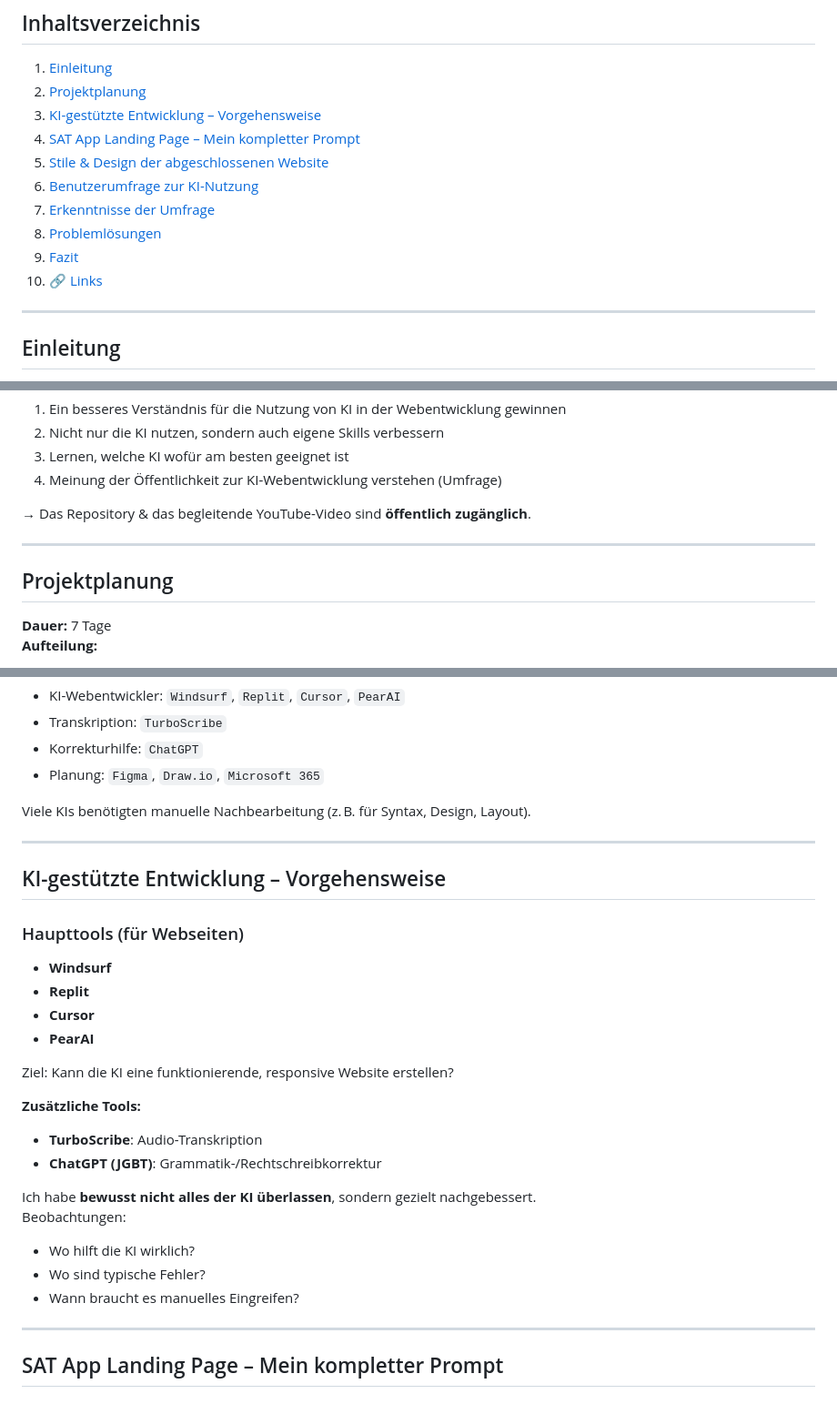
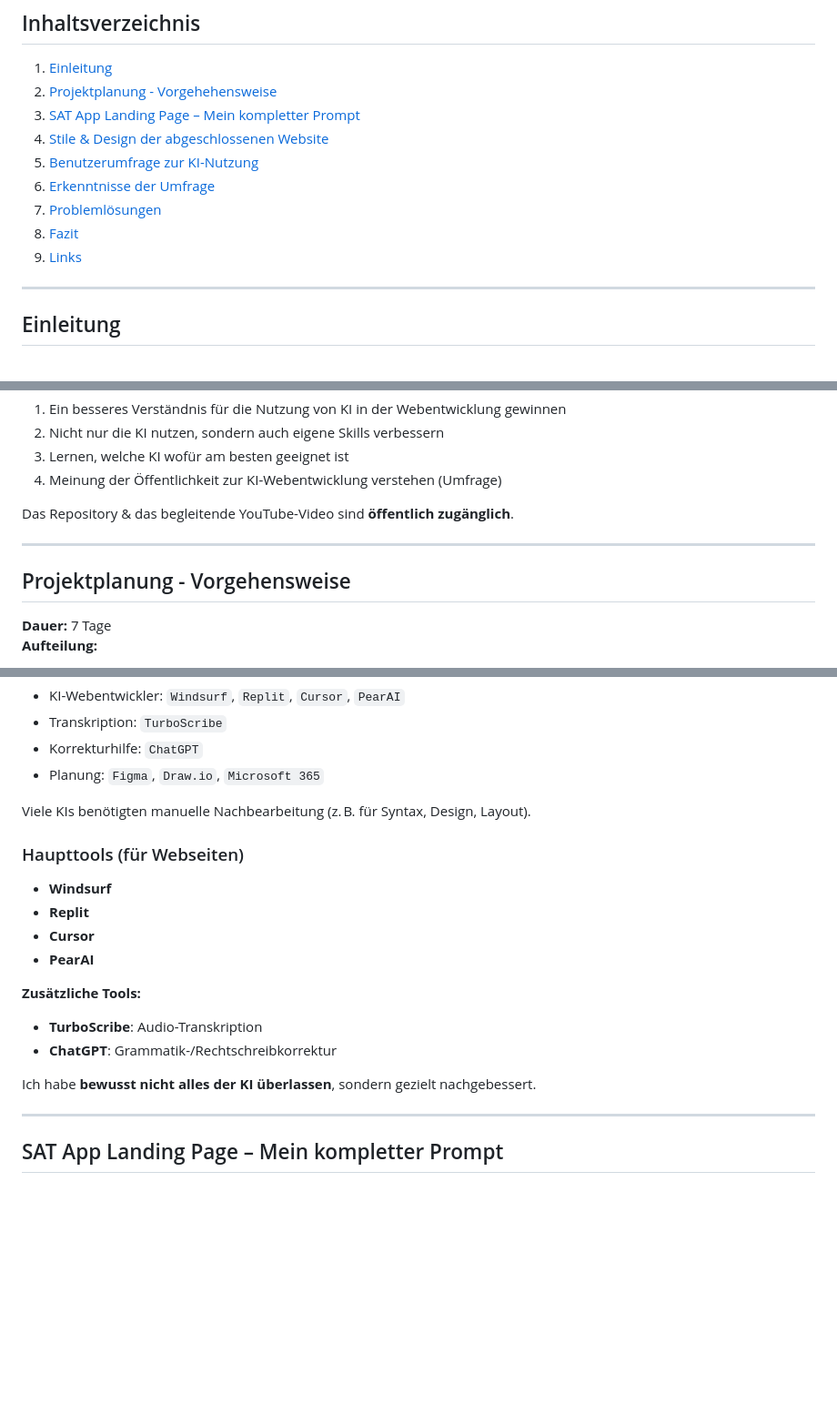
Before and after one commit to Coding-Bz/Modul293, a Markdown page: README.md, 3 parts joined by grey strips. Shown: that part at 91% size. Drawn GitHub-style; blank space fills up the shorter version.

Commit message:
Update README.md
-

```diff
--- a/README.md
+++ b/README.md
@@ -3,15 +3,14 @@
 ## Inhaltsverzeichnis
 
 1. [Einleitung](#einleitung)
-2. [Projektplanung](#projektplanung)
-3. [KI-gestützte Entwicklung – Vorgehensweise](#ki-gestützte-entwicklung--vorgehensweise)
-4. [SAT App Landing Page – Mein kompletter Prompt](#sat-app-landing-page--mein-kompletter-prompt)
-5. [Stile & Design der abgeschlossenen Website](#stile--design-der-abgeschlossenen-website)
-6. [Benutzerumfrage zur KI-Nutzung](#benutzerumfrage-zur-ki-nutzung)
-7. [Erkenntnisse der Umfrage](#erkenntnisse-der-umfrage)
-8. [Problemlösungen](#problemlösungen)
-9. [Fazit](#fazit)
-10. [🔗 Links](#-links)
+2. [Projektplanung - Vorgehehensweise](#projektplanung-vorhgehensweise)
+3. [SAT App Landing Page – Mein kompletter Prompt](#sat-app-landing-page--mein-kompletter-prompt)
+4. [Stile & Design der abgeschlossenen Website](#stile--design-der-abgeschlossenen-website)
+5. [Benutzerumfrage zur KI-Nutzung](#benutzerumfrage-zur-ki-nutzung)
+6. [Erkenntnisse der Umfrage](#erkenntnisse-der-umfrage)
+7. [Problemlösungen](#problemlösungen)
+8. [Fazit](#fazit)
+9. [Links](#-links)
 
 ---
 
@@ -33,11 +32,11 @@ Das Projekt umfasst:
 3. Lernen, welche KI wofür am besten geeignet ist
 4. Meinung der Öffentlichkeit zur KI-Webentwicklung verstehen (Umfrage)
 
-→ Das Repository & das begleitende YouTube-Video sind **öffentlich zugänglich**.
+Das Repository & das begleitende YouTube-Video sind **öffentlich zugänglich**.
 
 ---
 
-## Projektplanung
+## Projektplanung - Vorgehensweise
 
 **Dauer:** 7 Tage
 **Aufteilung:**
@@ -55,10 +54,6 @@ Das Projekt umfasst:
 
 Viele KIs benötigten manuelle Nachbearbeitung (z. B. für Syntax, Design, Layout).
 
----
-
-## KI-gestützte Entwicklung – Vorgehensweise
-
 ### Haupttools (für Webseiten)
 
 - **Windsurf**
@@ -66,19 +61,13 @@ Viele KIs benötigten manuelle Nachbearbeitung (z. B. für Syntax, Design, Lay
 - **Cursor**
 - **PearAI**
 
-Ziel: Kann die KI eine funktionierende, responsive Website erstellen?
 
 **Zusätzliche Tools:**
 
 - **TurboScribe**: Audio-Transkription
-- **ChatGPT (JGBT)**: Grammatik-/Rechtschreibkorrektur
+- **ChatGPT**: Grammatik-/Rechtschreibkorrektur
 
 Ich habe **bewusst nicht alles der KI überlassen**, sondern gezielt nachgebessert.
-Beobachtungen:
-
-- Wo hilft die KI wirklich?
-- Wo sind typische Fehler?
-- Wann braucht es manuelles Eingreifen?
 
 ---
 
```
